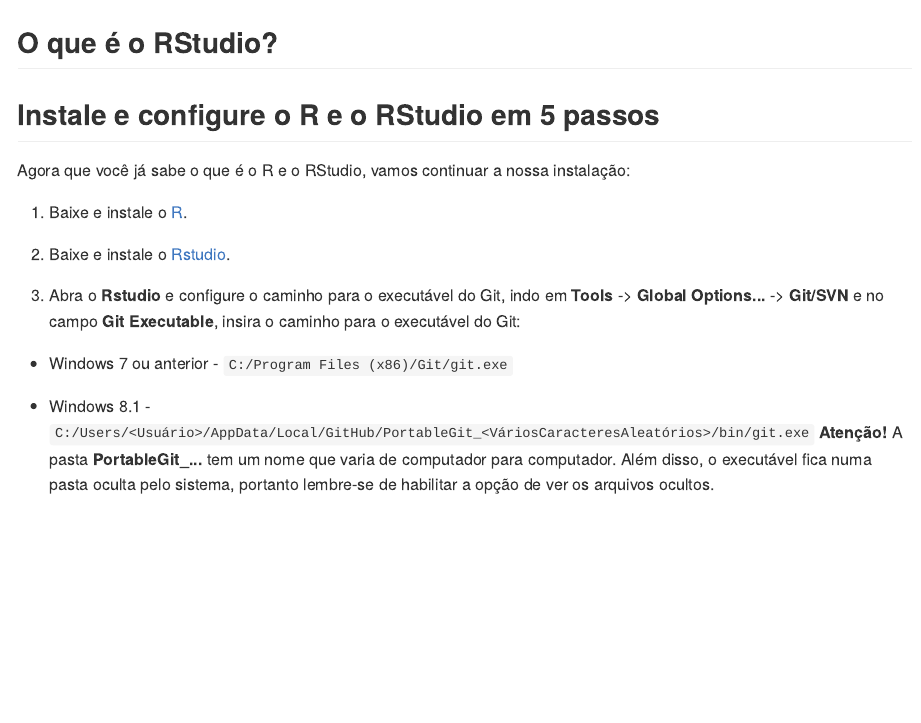
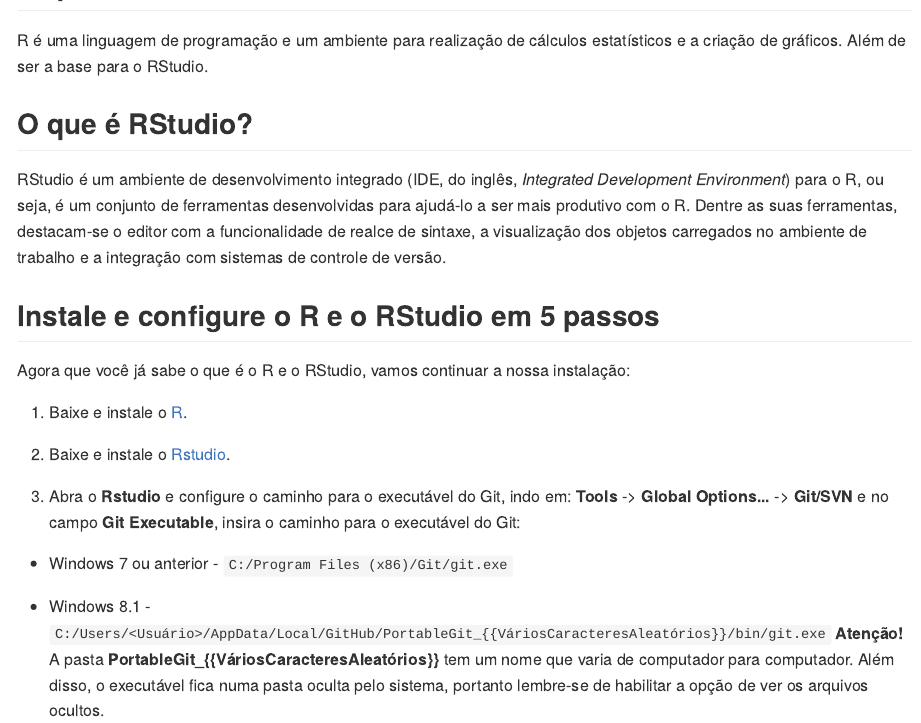
Before and after one commit to raulossada/UsandoGithubComRStudio, an R Markdown document (section1/example2.Rmd): the page in a window 1100 px wide, from 410 px down before the commit and from 380 px down after it. The pictures show the output file section1/example2.md that the author committed with the source, drawn offline in the style of GitHub.

Commit message:
Versao003

```diff
--- a/section1/example2.Rmd
+++ b/section1/example2.Rmd
@@ -11,9 +11,11 @@
 
 ![logos2](figuras/Capitulo1_Secao2_Figura1.jpg)
 
-## O que é o R?
+## O que é R?
+R é uma linguagem de programação e um ambiente para realização de cálculos estatísticos e a criação de gráficos. Além de ser a base para o RStudio.
 
-## O que é o RStudio?
+## O que é RStudio?
+RStudio é um ambiente de desenvolvimento integrado (IDE, do inglês, *Integrated Development Environment*) para o R, ou seja, é um conjunto de ferramentas desenvolvidas para ajudá-lo a ser mais produtivo com o R. Dentre as suas ferramentas, destacam-se o editor com a funcionalidade de realce de sintaxe, a visualização dos objetos carregados no ambiente de trabalho e a integração com sistemas de controle de versão.
 
 ## Instale e configure o R e o RStudio em 5 passos
 Agora que você já sabe o que é o R e o RStudio, vamos continuar a nossa instalação:
@@ -22,12 +24,12 @@
 
 2) Baixe e instale o [Rstudio](http://www.rstudio.com/).
 
-3) Abra o **Rstudio** e configure o caminho para o executável do Git, indo em **Tools** -> **Global Options...** -> **Git/SVN** e no campo **Git Executable**, insira o caminho para o executável do Git:
+3) Abra o **Rstudio** e configure o caminho para o executável do Git, indo em: **Tools** -> **Global Options...** -> **Git/SVN** e no campo **Git Executable**, insira o caminho para o executável do Git:
 
 * Windows 7 ou anterior - ``C:/Program Files (x86)/Git/git.exe``
 
-* Windows 8.1 - ``C:/Users/<Usuário>/AppData/Local/GitHub/PortableGit_<VáriosCaracteresAleatórios>/bin/git.exe``
-**Atenção!** A pasta **PortableGit_...** tem um nome que varia de computador para computador. Além disso, o executável fica numa pasta oculta pelo sistema, portanto lembre-se de habilitar a opção de ver os arquivos ocultos.
+* Windows 8.1 - ``C:/Users/<Usuário>/AppData/Local/GitHub/PortableGit_{{VáriosCaracteresAleatórios}}/bin/git.exe``
+**Atenção!** A pasta **PortableGit_{{VáriosCaracteresAleatórios}}** tem um nome que varia de computador para computador. Além disso, o executável fica numa pasta oculta pelo sistema, portanto lembre-se de habilitar a opção de ver os arquivos ocultos.
 
 ![configuracao](figuras/Capitulo1_Secao2_Figura2.png)
 
```
Also changed, not shown: section1/example1.Rmd (+3 -3 lines), README.md, section1/README.md, section1/example1.md, section1/example2.md, section1/figuras/Capitulo1_Secao2_Figura1.jpg, section1/figuras/Capitulo1_Secao2_Figura2.png, section2/README.md.
